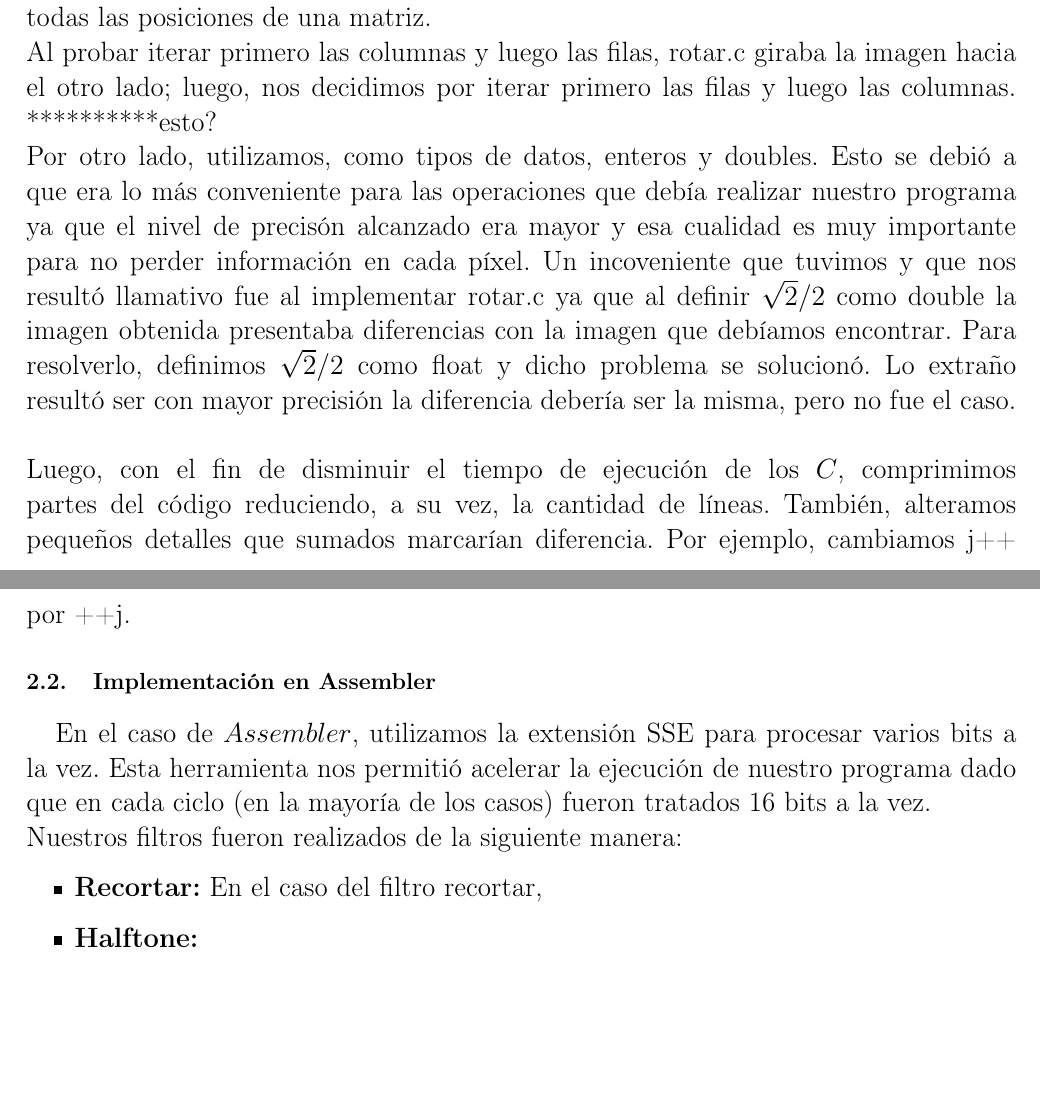
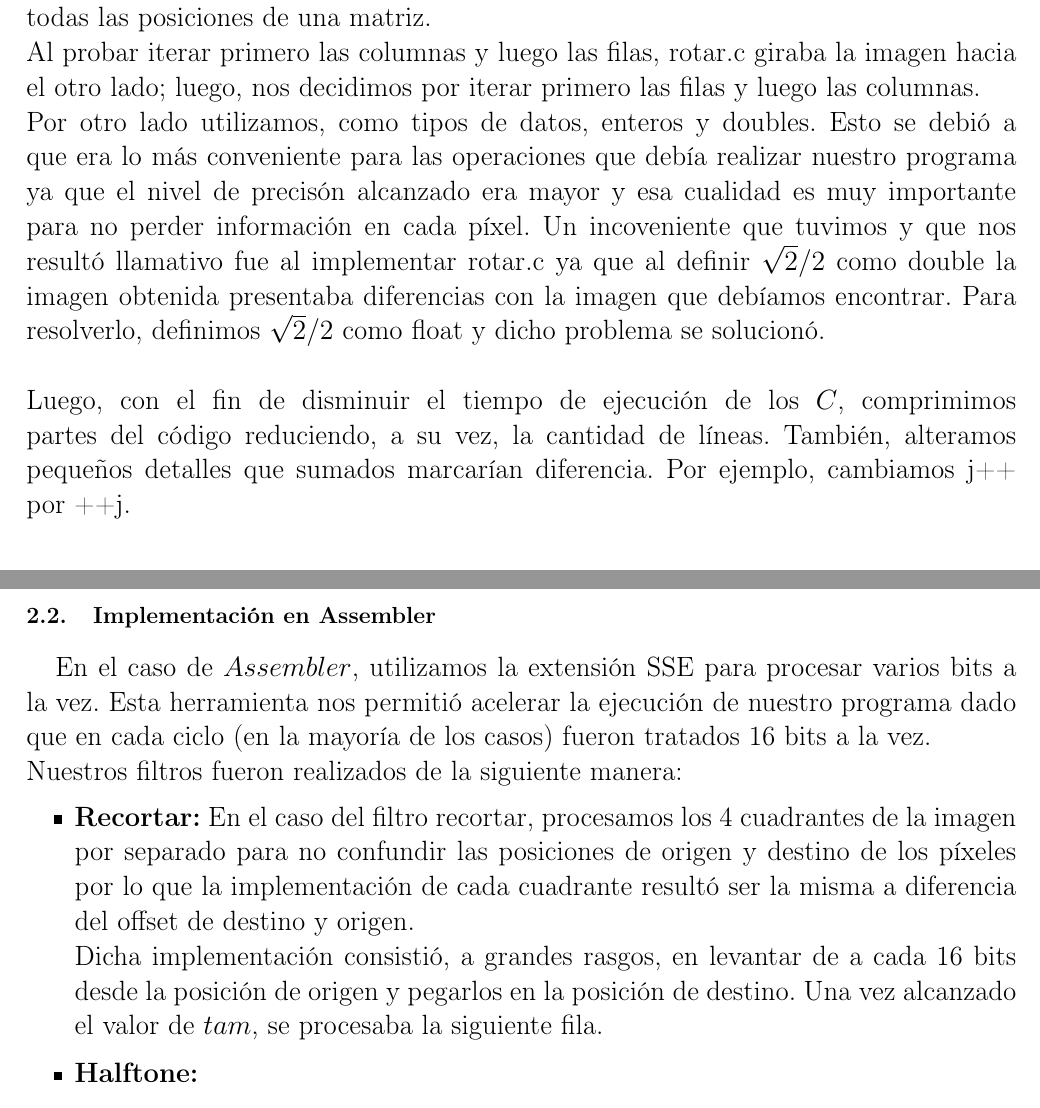
Before and after one commit to sizcovich/TPs-OrgaII, a LaTeX document (tp2/Informe.tex): two parts of pages 3 and 4 of 5, joined at a grey line, cut so that both start at the same text, the shorter picture padded with empty space. Compiled offline with pdfLaTeX.

```diff
--- a/tp2/Informe.tex
+++ b/tp2/Informe.tex
@@ -93,9 +93,9 @@
 Nuestro trabajo consistió en implementar los filtros mencionados anteriormente. Para el desarrollo del mismo, diversas herramientas fueron necesarias. En esta sección, se explicita la utilización de las mismas aclarando en qué nos ayudaron a lograr una correcta ejecución de nuestra implementación.
 \subsection{Implementación en C}
 En el caso de $C$, las implementaciones se realizaron siguiendo algoritmos sencillos. Para recorrer las matrices de píxeles utilizamos $for$ pues nos pareció lo más conveniente considerando que nuestros valores estaban pre-establecidos y que al colocar un for dentro de otro (uno para las filas y otro para las columnas) era más simple recorrer todas las posiciones de una matriz.\newline
-Al probar iterar primero las columnas y luego las filas, rotar.c giraba la imagen hacia el otro lado; luego, nos decidimos por iterar primero las filas y luego las columnas. **********esto?
+Al probar iterar primero las columnas y luego las filas, rotar.c giraba la imagen hacia el otro lado; luego, nos decidimos por iterar primero las filas y luego las columnas.
 \newline
-Por otro lado, utilizamos, como tipos de datos, enteros y doubles. Esto se debió a que era lo más conveniente para las operaciones que debía realizar nuestro programa ya que el nivel de precisón alcanzado era mayor y esa cualidad es muy importante para no perder información en cada píxel. Un incoveniente que tuvimos y que nos resultó llamativo fue al implementar rotar.c ya que al definir $\sqrt{2}/2$ como double la imagen obtenida presentaba diferencias con la imagen que debíamos encontrar. Para resolverlo, definimos $\sqrt{2}/2$ como float y dicho problema se solucionó. Lo extraño resultó ser con mayor precisión la diferencia debería ser la misma, pero no fue el caso.\newline
+Por otro lado utilizamos, como tipos de datos, enteros y doubles. Esto se debió a que era lo más conveniente para las operaciones que debía realizar nuestro programa ya que el nivel de precisón alcanzado era mayor y esa cualidad es muy importante para no perder información en cada píxel. Un incoveniente que tuvimos y que nos resultó llamativo fue al implementar rotar.c ya que al definir $\sqrt{2}/2$ como double la imagen obtenida presentaba diferencias con la imagen que debíamos encontrar. Para resolverlo, definimos $\sqrt{2}/2$ como float y dicho problema se solucionó.\newline
 \newline
 Luego, con el fin de disminuir el tiempo de ejecución de los $C$, comprimimos partes del código reduciendo, a su vez, la cantidad de líneas. También, alteramos pequeños detalles que sumados marcarían diferencia. Por ejemplo, cambiamos j++ por ++j.
 
@@ -104,7 +104,8 @@
 Nuestros filtros fueron realizados de la siguiente manera:
 \begin{itemize}
 \item {\textbf{Recortar:}}
-En el caso del filtro recortar,
+En el caso del filtro recortar, procesamos los 4 cuadrantes de la imagen por separado para no confundir las posiciones de origen y destino de los píxeles por lo que la implementación de cada cuadrante resultó ser la misma a diferencia del offset de destino y origen.\newline
+Dicha implementación consistió, a grandes rasgos, en levantar de a cada 16 bits desde la posición de origen y pegarlos en la posición de destino. Una vez alcanzado el valor de $tam$, se procesaba la siguiente fila.
 \item {\textbf{Halftone:}}
 \item {\textbf{Umbralizar:}}
 \item {\textbf{Colorizar:}}
```
Also changed, not shown: tp2/Informe.pdf, 2 other files.
